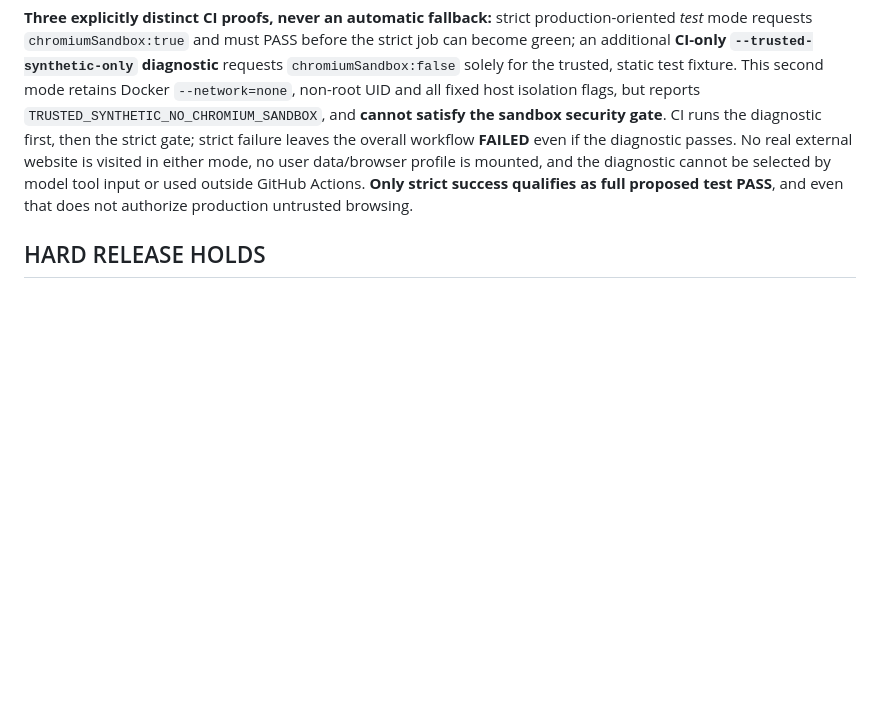
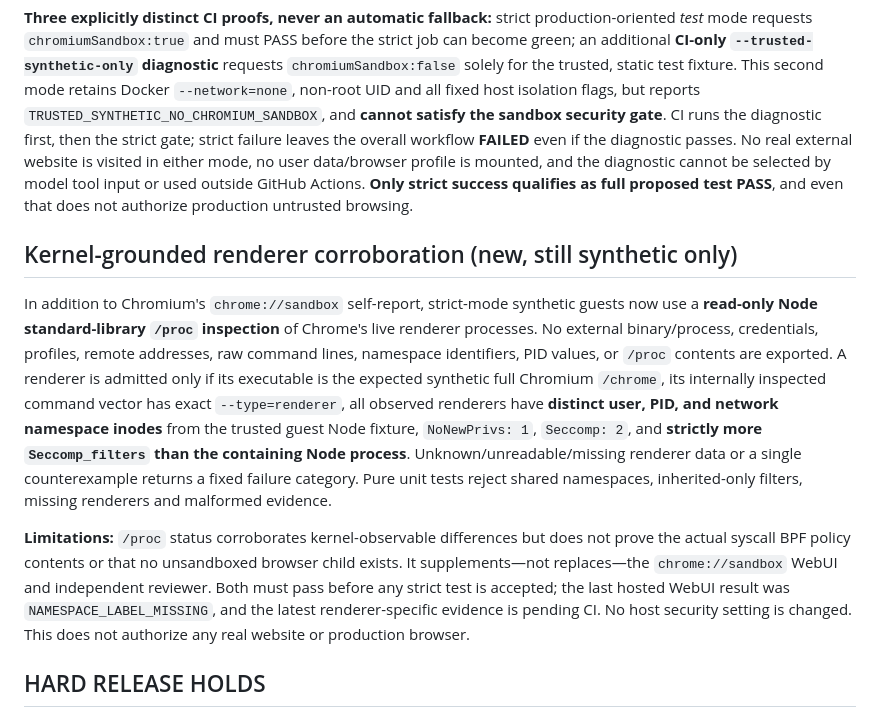
Before and after one commit to LowcountryDigitalWorks/infrastructure-tools, a Markdown page: browser-isolation/chromium/README.md, the part around the change. Rendered like a GitHub page; blank space fills up the shorter version.

Commit message:
docs(browser): define renderer /proc corroboration and residual security limitations

```diff
--- a/browser-isolation/chromium/README.md
+++ b/browser-isolation/chromium/README.md
@@ -37,6 +37,12 @@ Even a one-syscall seccomp change expands the container's syscall surface. Indep
 
 **Three explicitly distinct CI proofs, never an automatic fallback:** strict production-oriented *test* mode requests `chromiumSandbox:true` and must PASS before the strict job can become green; an additional **CI-only `--trusted-synthetic-only` diagnostic** requests `chromiumSandbox:false` solely for the trusted, static test fixture. This second mode retains Docker `--network=none`, non-root UID and all fixed host isolation flags, but reports `TRUSTED_SYNTHETIC_NO_CHROMIUM_SANDBOX`, and **cannot satisfy the sandbox security gate**. CI runs the diagnostic first, then the strict gate; strict failure leaves the overall workflow **FAILED** even if the diagnostic passes. No real external website is visited in either mode, no user data/browser profile is mounted, and the diagnostic cannot be selected by model tool input or used outside GitHub Actions. **Only strict success qualifies as full proposed test PASS**, and even that does not authorize production untrusted browsing.
 
+## Kernel-grounded renderer corroboration (new, still synthetic only)
+
+In addition to Chromium's `chrome://sandbox` self-report, strict-mode synthetic guests now use a **read-only Node standard-library `/proc` inspection** of Chrome's live renderer processes. No external binary/process, credentials, profiles, remote addresses, raw command lines, namespace identifiers, PID values, or `/proc` contents are exported. A renderer is admitted only if its executable is the expected synthetic full Chromium `/chrome`, its internally inspected command vector has exact `--type=renderer`, all observed renderers have **distinct user, PID, and network namespace inodes** from the trusted guest Node fixture, `NoNewPrivs: 1`, `Seccomp: 2`, and **strictly more `Seccomp_filters` than the containing Node process**. Unknown/unreadable/missing renderer data or a single counterexample returns a fixed failure category. Pure unit tests reject shared namespaces, inherited-only filters, missing renderers and malformed evidence.
+
+**Limitations:** `/proc` status corroborates kernel-observable differences but does not prove the actual syscall BPF policy contents or that no unsandboxed browser child exists. It supplements—not replaces—the `chrome://sandbox` WebUI and independent reviewer. Both must pass before any strict test is accepted; the last hosted WebUI result was `NAMESPACE_LABEL_MISSING`, and the latest renderer-specific evidence is pending CI. No host security setting is changed. This does not authorize any real website or production browser.
+
 ## HARD RELEASE HOLDS
 
 - Existing PR #211 empirical H2/M3/L6 remains **CHANGES_REQUIRED** until the actual first-party controller is run **inside a reviewed sandbox** and independent adversarial tests verify every bypass against real socket/packet evidence, including navigation cancellation, Service Worker persistence, browser process descendants, host DNS and redirect races.
```
